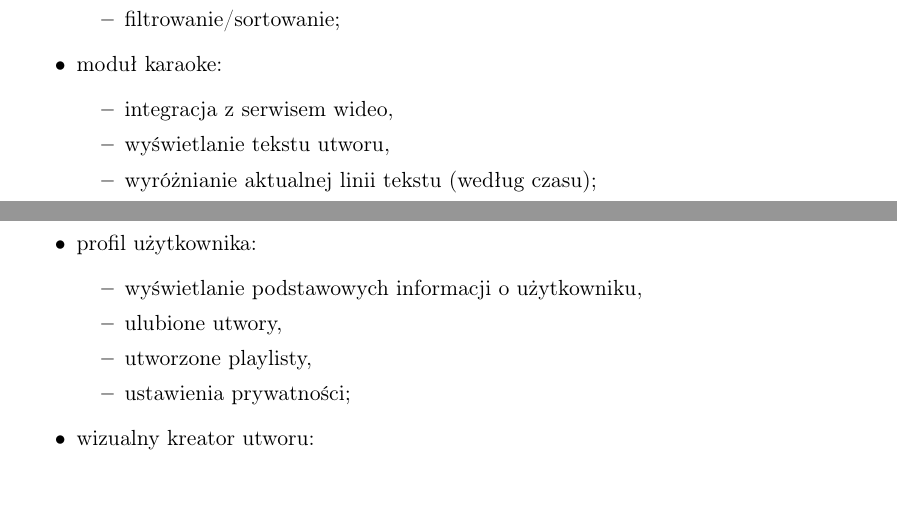
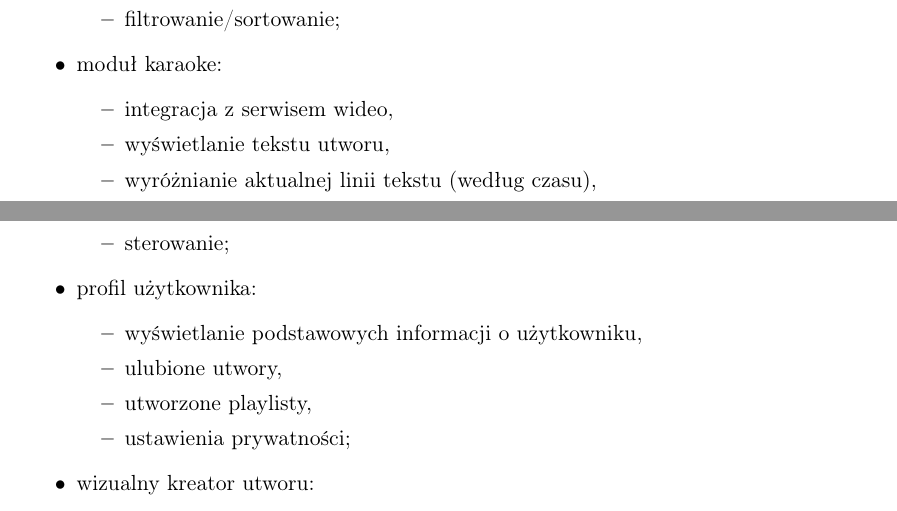
Before and after one commit to karaoke-app/karaoke-app-docs, a LaTeX document (specyfikacja.tex): two parts of pages 1 and 2 of 2, joined at a grey line, cut so that both start at the same text. Compiled offline with pdfLaTeX.

Commit message:
aktualizacja specyfikacji

```diff
--- a/specyfikacja.tex
+++ b/specyfikacja.tex
@@ -45,7 +45,8 @@
     \begin{itemize}
       \item integracja z serwisem wideo,
       \item wyświetlanie tekstu utworu,
-      \item wyróżnianie aktualnej linii tekstu (według czasu);
+      \item wyróżnianie aktualnej linii tekstu (według czasu),
+      \item sterowanie;
     \end{itemize}
     \item profil użytkownika:
     \begin{itemize}
```
Also changed, not shown: specyfikacja.pdf.
